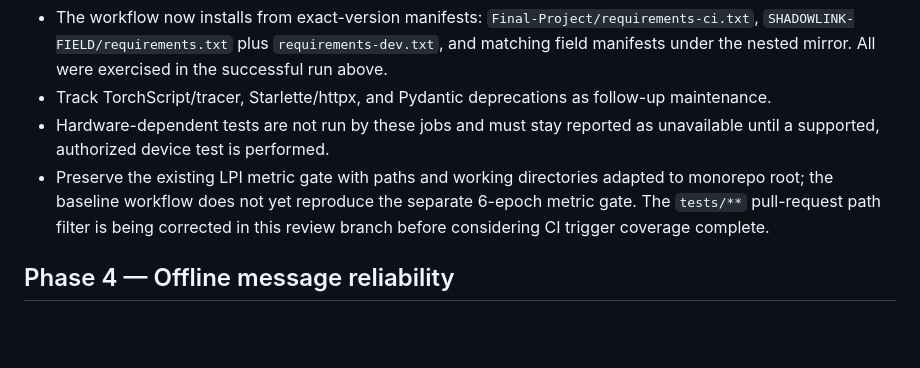
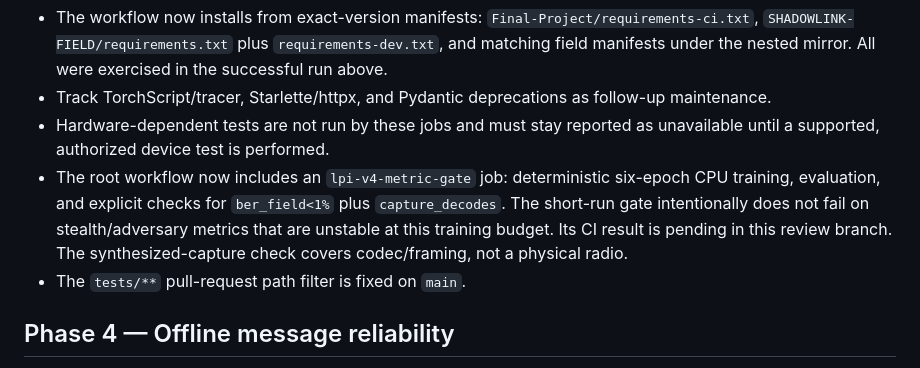
Before and after one commit to PriyalSingh23/PROJECT-ASTRA-, a Markdown page: docs/plans/ASTRA_REINTEGRATION_GSD_PLAN.md, the part around the change. Rendered like a GitHub page; blank space fills up the shorter version.

Commit message:
docs(astra): record LPI metric-gate implementation

```diff
--- a/docs/plans/ASTRA_REINTEGRATION_GSD_PLAN.md
+++ b/docs/plans/ASTRA_REINTEGRATION_GSD_PLAN.md
@@ -97,7 +97,8 @@ The repository-root `.github/workflows/astra-baseline.yml` is now in place. It h
 - The workflow now installs from exact-version manifests: `Final-Project/requirements-ci.txt`, `SHADOWLINK-FIELD/requirements.txt` plus `requirements-dev.txt`, and matching field manifests under the nested mirror. All were exercised in the successful run above.
 - Track TorchScript/tracer, Starlette/httpx, and Pydantic deprecations as follow-up maintenance.
 - Hardware-dependent tests are not run by these jobs and must stay reported as unavailable until a supported, authorized device test is performed.
-- Preserve the existing LPI metric gate with paths and working directories adapted to monorepo root; the baseline workflow does not yet reproduce the separate 6-epoch metric gate. The `tests/**` pull-request path filter is being corrected in this review branch before considering CI trigger coverage complete.
+- The root workflow now includes an `lpi-v4-metric-gate` job: deterministic six-epoch CPU training, evaluation, and explicit checks for `ber_field<1%` plus `capture_decodes`. The short-run gate intentionally does not fail on stealth/adversary metrics that are unstable at this training budget. Its CI result is pending in this review branch. The synthesized-capture check covers codec/framing, not a physical radio.
+- The `tests/**` pull-request path filter is fixed on `main`.
 
 ## Phase 4 — Offline message reliability
 
```
